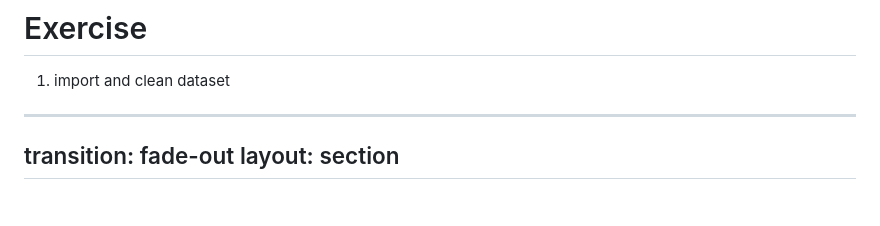
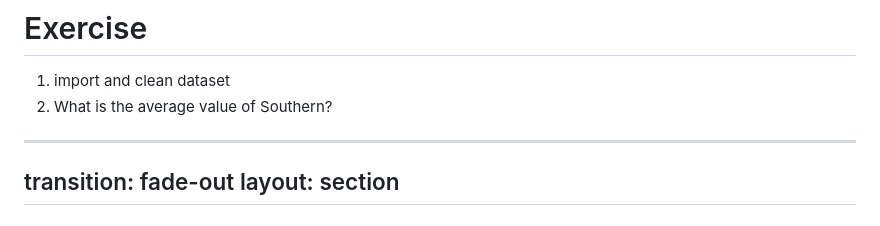
Before and after one commit to chankalong/excel-power-bi-training, a Markdown page: slides.md, the part around one of its changes. Rendered like a GitHub page.

Commit message:
add slide

```diff
--- a/slides.md
+++ b/slides.md
@@ -1474,6 +1471,7 @@ transition: fade-out
 # Exercise
 
 1. import and clean dataset
+2. What is the average value of Southern?
 
 
 ---
```
Also changed, not shown: other parts of slides.md (+0 -3 lines).
